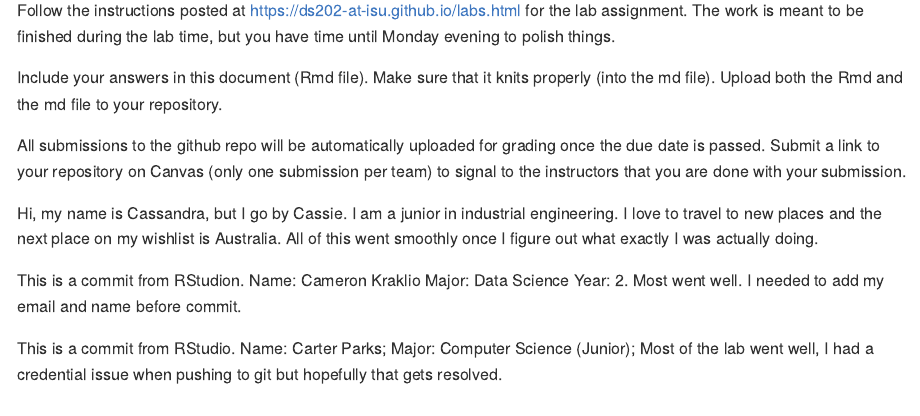
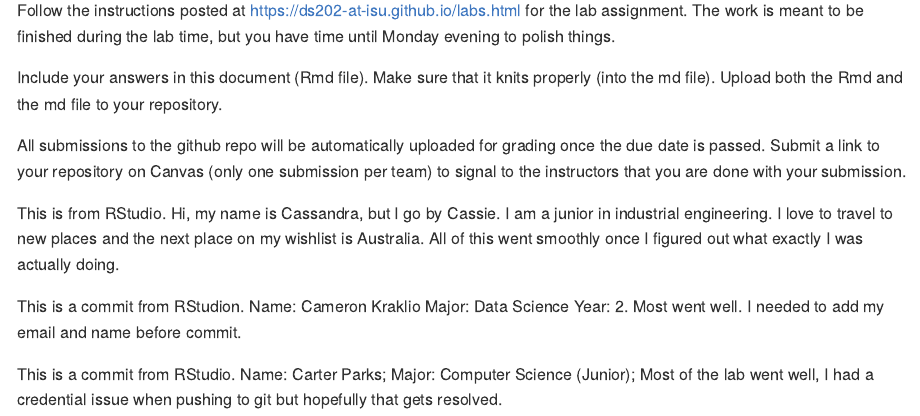
Before and after one commit to DS202-at-ISU/lab-1-lab1-team1, an R Markdown document (README.Rmd): the page in a window 1100 px wide, from 110 px down. The pictures show the output file README.md that the author committed with the source, drawn offline in the style of GitHub.

Commit message:
Fixing Spelling issue

```diff
--- a/README.Rmd
+++ b/README.Rmd
@@ -17,7 +17,7 @@ Include your answers in this document (Rmd file). Make sure that it knits proper
 All submissions to the github repo will be automatically uploaded for grading once the due date is passed. Submit a link to your repository on Canvas (only one submission per team) to signal to the instructors that you are done with your submission.
 
 
-Hi, my name is Cassandra, but I go by Cassie. I am a junior in industrial engineering. I love to travel to new places and the next place on my wishlist is Australia. All of this went smoothly once I figure out what exactly I was actually doing.
+This is from RStudio. Hi, my name is Cassandra, but I go by Cassie. I am a junior in industrial engineering. I love to travel to new places and the next place on my wishlist is Australia. All of this went smoothly once I figured out what exactly I was actually doing.
 
 This is a commit from RStudion. Name: Cameron Kraklio Major: Data Science Year: 2. Most went well. I needed to add my email and name before commit.
 
```
Also changed, not shown: README.md.
